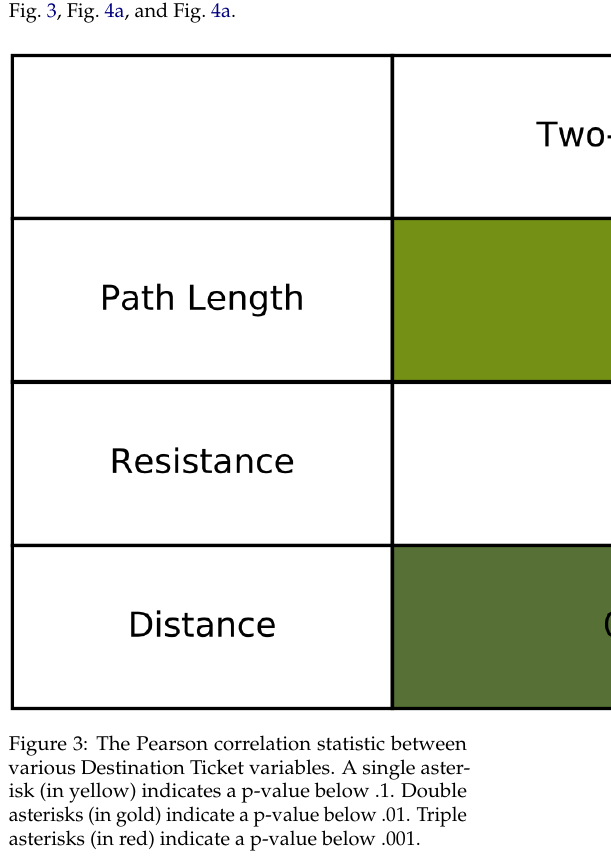
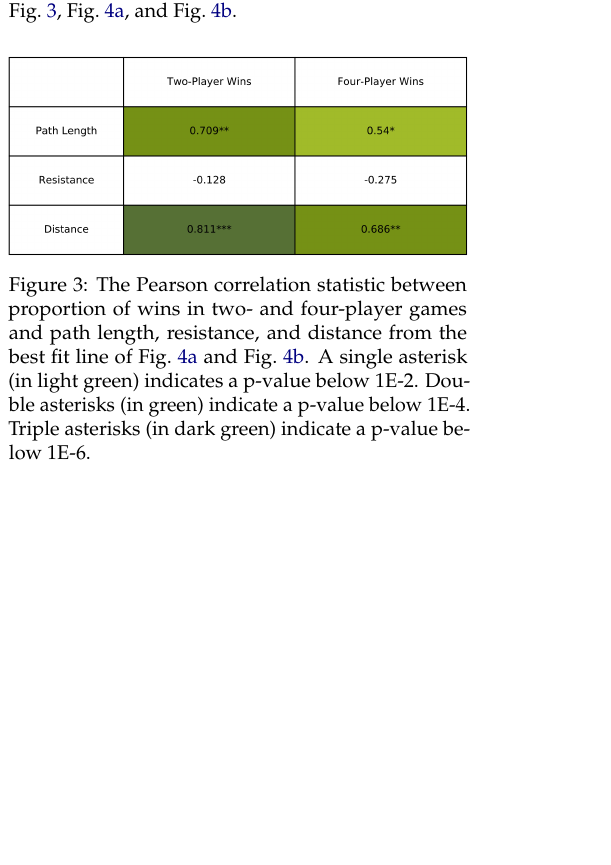
Before and after one commit to rtealw/Ticket-to-Ride, a LaTeX document (paper/main.tex, which reads paper/sections/3_resistance.tex): part of one column of page 6 of 9, cut so that both start at the same text, the shorter picture padded with empty space. Compiled offline with pdfLaTeX.

Commit message:
Updates from Overleaf

```diff
--- a/paper/sections/3_resistance.tex
+++ b/paper/sections/3_resistance.tex
@@ -123,17 +123,20 @@ In the case that there are two routes between cities,
 we let the weight be $(1/r + 1/r)^{-1}=r/2$ where
 $r$ is the number of trains of each route.
 Our results appear in \cref{fig:correlation_table},
-\cref{fig:resistance4}, and \cref{fig:resistance4}.
+\cref{fig:resistance2}, and \cref{fig:resistance4}.
 
 \begin{figure}[H]
     \centering
-    \includegraphics[scale=.4]{figures/pearsons_table}
+    \includegraphics[scale=.12]{figures/pearsons_table.png}
     \caption{The Pearson correlation statistic between
-    various Destination Ticket variables.
-    A single asterisk (in yellow) indicates a p-value
-    below .1. Double asterisks (in gold) indicate a
-    p-value below .01. Triple asterisks (in red)
-    indicate a p-value below .001.}
+    proportion of wins in two- and four-player games
+    and path length, resistance, and distance from
+    the best fit line of \cref{fig:resistance2} and
+    \cref{fig:resistance4}.
+    A single asterisk (in light green) indicates a p-value
+    below 1E-2. Double asterisks (in green) indicate a
+    p-value below 1E-4. Triple asterisks (in dark green)
+    indicate a p-value below 1E-6.}
     \label{fig:correlation_table}
 \end{figure}
 
@@ -145 +148,2 @@ Our results appear in \cref{fig:correlation_table},
         \caption{Destination Tickets colored by the proportion
+        of wins in two-player games and plotted by their effective
```
Also changed, not shown: paper/sections/3_resistance.tex (20 more changed lines).
